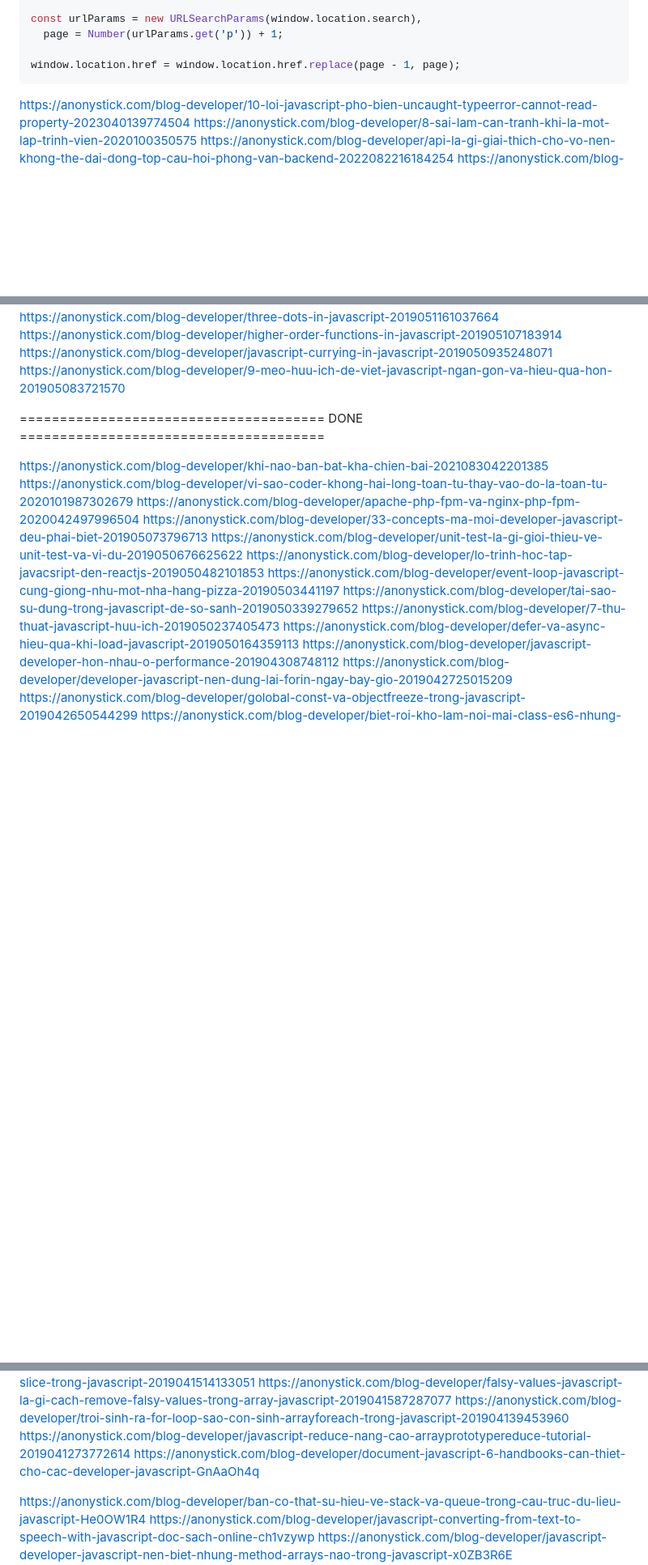
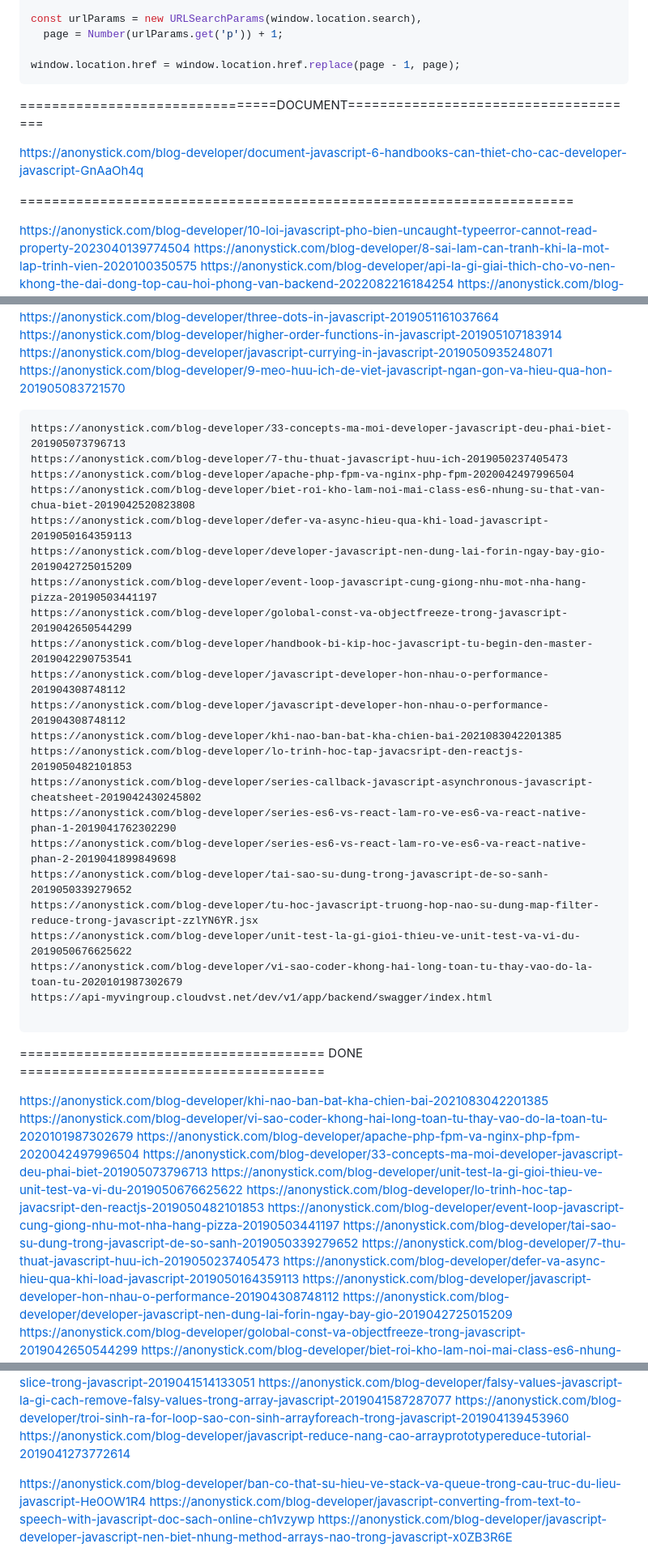
Before and after one commit to Dat0318/roadmap_sh_node, a Markdown page: anonystick.md, 3 parts joined by grey strips. Shown at 81% size. Rendered like a GitHub page; blank space fills up the shorter version.

Commit message:
update anonystick

````diff
--- a/anonystick.md
+++ b/anonystick.md
@@ -16,6 +16,12 @@ const urlParams = new URLSearchParams(window.location.search),
 
 window.location.href = window.location.href.replace(page - 1, page);
 ```
+
+================================DOCUMENT=====================================
+
+https://anonystick.com/blog-developer/document-javascript-6-handbooks-can-thiet-cho-cac-developer-javascript-GnAaOh4q
+
+=====================================================================
 
 https://anonystick.com/blog-developer/10-loi-javascript-pho-bien-uncaught-typeerror-cannot-read-property-2023040139774504
 https://anonystick.com/blog-developer/8-sai-lam-can-tranh-khi-la-mot-lap-trinh-vien-2020100350575
@@ -591,6 +597,31 @@ https://anonystick.com/blog-developer/higher-order-functions-in-javascript-20190
 https://anonystick.com/blog-developer/javascript-currying-in-javascript-2019050935248071
 https://anonystick.com/blog-developer/9-meo-huu-ich-de-viet-javascript-ngan-gon-va-hieu-qua-hon-201905083721570
 
+```
+https://anonystick.com/blog-developer/33-concepts-ma-moi-developer-javascript-deu-phai-biet-201905073796713
+https://anonystick.com/blog-developer/7-thu-thuat-javascript-huu-ich-2019050237405473
+https://anonystick.com/blog-developer/apache-php-fpm-va-nginx-php-fpm-2020042497996504
+https://anonystick.com/blog-developer/biet-roi-kho-lam-noi-mai-class-es6-nhung-su-that-van-chua-biet-2019042520823808
+https://anonystick.com/blog-developer/defer-va-async-hieu-qua-khi-load-javascript-2019050164359113
+https://anonystick.com/blog-developer/developer-javascript-nen-dung-lai-forin-ngay-bay-gio-2019042725015209
+https://anonystick.com/blog-developer/event-loop-javascript-cung-giong-nhu-mot-nha-hang-pizza-20190503441197
+https://anonystick.com/blog-developer/golobal-const-va-objectfreeze-trong-javascript-2019042650544299
+https://anonystick.com/blog-developer/handbook-bi-kip-hoc-javascript-tu-begin-den-master-2019042290753541
+https://anonystick.com/blog-developer/javascript-developer-hon-nhau-o-performance-201904308748112
+https://anonystick.com/blog-developer/javascript-developer-hon-nhau-o-performance-201904308748112
+https://anonystick.com/blog-developer/khi-nao-ban-bat-kha-chien-bai-2021083042201385
+https://anonystick.com/blog-developer/lo-trinh-hoc-tap-javacsript-den-reactjs-2019050482101853
+https://anonystick.com/blog-developer/series-callback-javascript-asynchronous-javascript-cheatsheet-2019042430245802
+https://anonystick.com/blog-developer/series-es6-vs-react-lam-ro-ve-es6-va-react-native-phan-1-2019041762302290
+https://anonystick.com/blog-developer/series-es6-vs-react-lam-ro-ve-es6-va-react-native-phan-2-2019041899849698
+https://anonystick.com/blog-developer/tai-sao-su-dung-trong-javascript-de-so-sanh-2019050339279652
+https://anonystick.com/blog-developer/tu-hoc-javascript-truong-hop-nao-su-dung-map-filter-reduce-trong-javascript-zzlYN6YR.jsx
+https://anonystick.com/blog-developer/unit-test-la-gi-gioi-thieu-ve-unit-test-va-vi-du-2019050676625622
+https://anonystick.com/blog-developer/vi-sao-coder-khong-hai-long-toan-tu-thay-vao-do-la-toan-tu-2020101987302679
+https://api-myvingroup.cloudvst.net/dev/v1/app/backend/swagger/index.html
+
+```
+
 ====================================== DONE ======================================
 
 https://anonystick.com/blog-developer/khi-nao-ban-bat-kha-chien-bai-2021083042201385
@@ -622,7 +653,6 @@ https://anonystick.com/blog-developer/begin-javascript-hieu-ro-splice-split-va-s
 https://anonystick.com/blog-developer/falsy-values-javascript-la-gi-cach-remove-falsy-values-trong-array-javascript-2019041587287077
 https://anonystick.com/blog-developer/troi-sinh-ra-for-loop-sao-con-sinh-arrayforeach-trong-javascript-201904139453960
 https://anonystick.com/blog-developer/javascript-reduce-nang-cao-arrayprototypereduce-tutorial-2019041273772614
-https://anonystick.com/blog-developer/document-javascript-6-handbooks-can-thiet-cho-cac-developer-javascript-GnAaOh4q
 
 https://anonystick.com/blog-developer/ban-co-that-su-hieu-ve-stack-va-queue-trong-cau-truc-du-lieu-javascript-He0OW1R4
 https://anonystick.com/blog-developer/javascript-converting-from-text-to-speech-with-javascript-doc-sach-online-ch1vzywp
````
